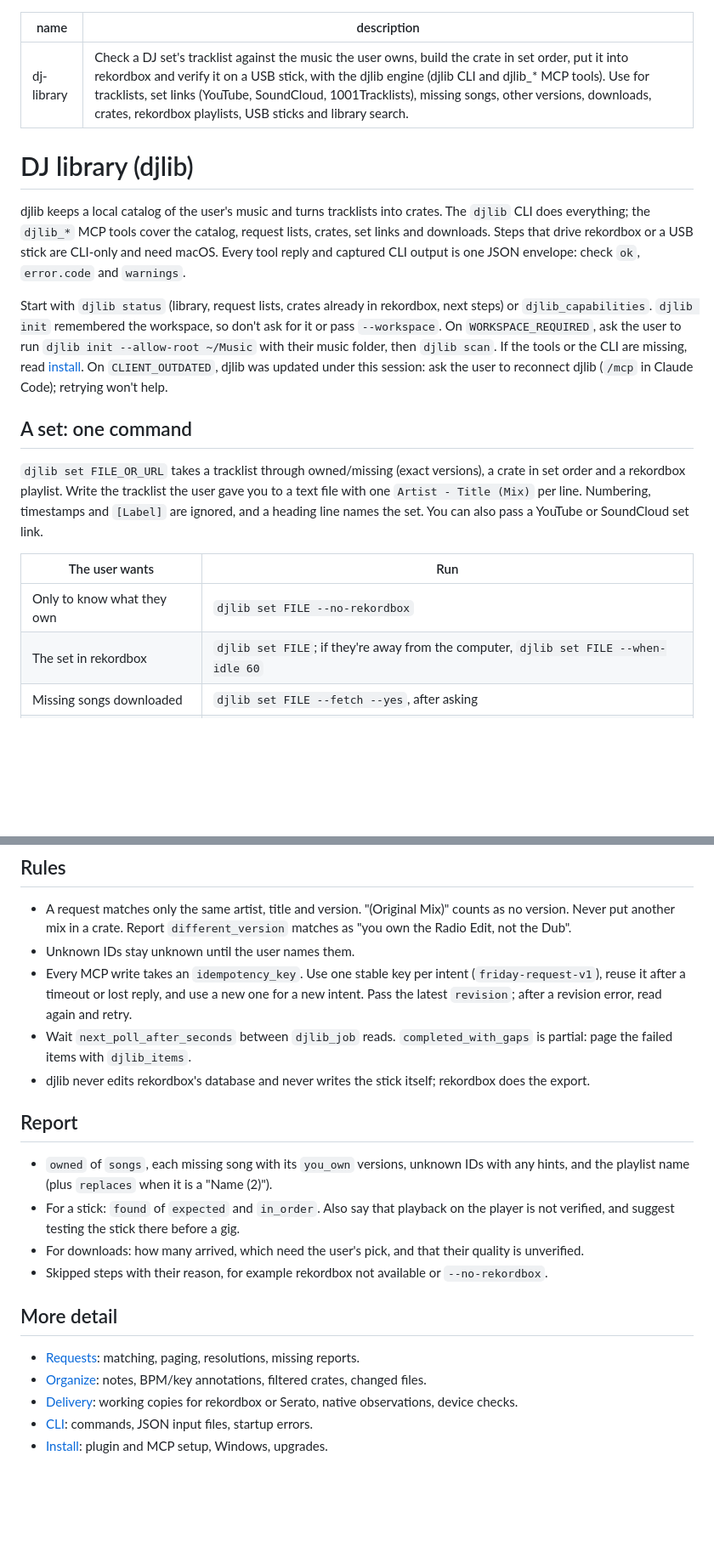
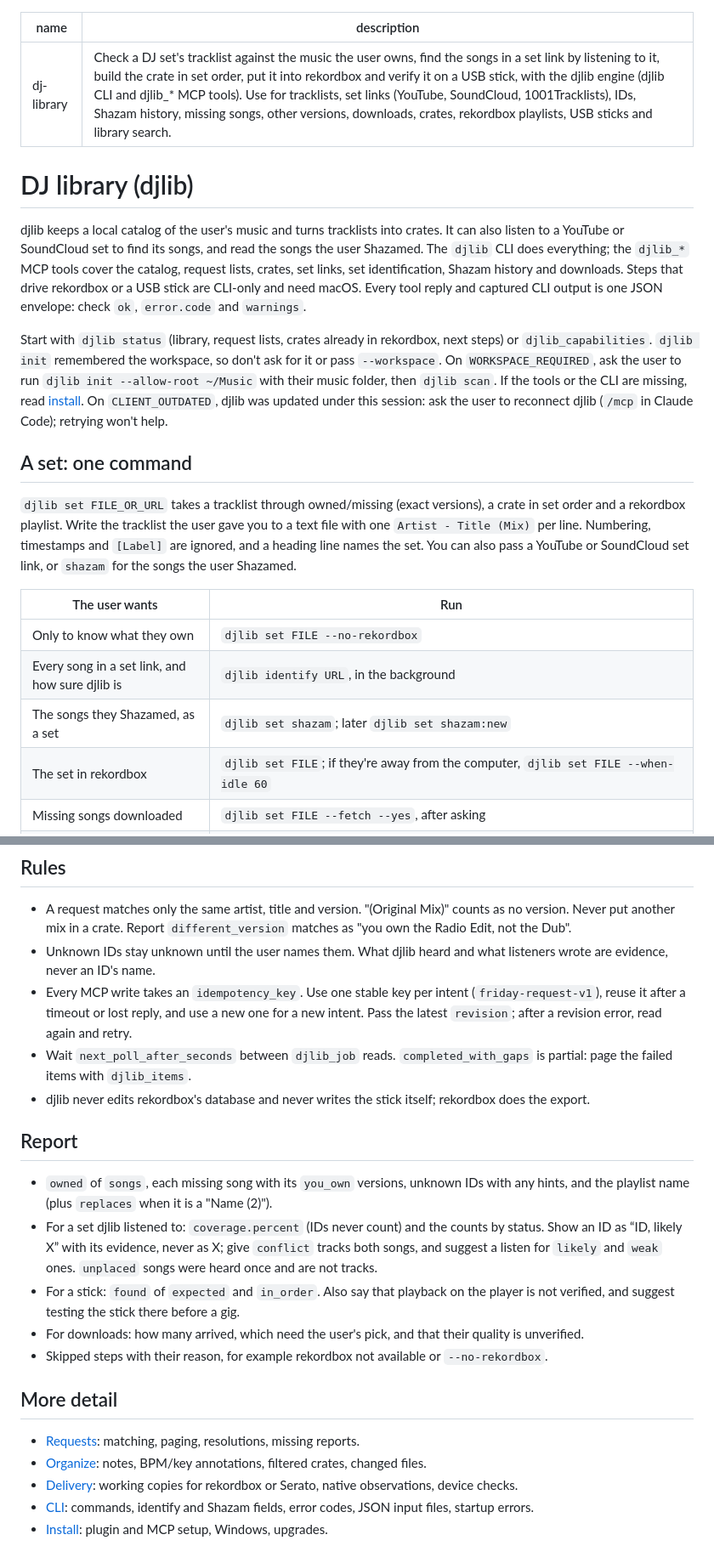
Before and after one commit to uneasymusings/dj-library-tool, a Markdown page: skills/dj-library/SKILL.md, 2 parts joined by grey strips. Shown at 85% size. Drawn GitHub-style; blank space fills up the shorter version.

```diff
--- a/skills/dj-library/SKILL.md
+++ b/skills/dj-library/SKILL.md
@@ -1,21 +1,23 @@
 ---
 name: dj-library
-description: Check a DJ set's tracklist against the music the user owns, build the crate in set order, put it into rekordbox and verify it on a USB stick, with the djlib engine (djlib CLI and djlib_* MCP tools). Use for tracklists, set links (YouTube, SoundCloud, 1001Tracklists), missing songs, other versions, downloads, crates, rekordbox playlists, USB sticks and library search.
+description: Check a DJ set's tracklist against the music the user owns, find the songs in a set link by listening to it, build the crate in set order, put it into rekordbox and verify it on a USB stick, with the djlib engine (djlib CLI and djlib_* MCP tools). Use for tracklists, set links (YouTube, SoundCloud, 1001Tracklists), IDs, Shazam history, missing songs, other versions, downloads, crates, rekordbox playlists, USB sticks and library search.
 ---
 
 # DJ library (djlib)
 
-djlib keeps a local catalog of the user's music and turns tracklists into crates. The `djlib` CLI does everything; the `djlib_*` MCP tools cover the catalog, request lists, crates, set links and downloads. Steps that drive rekordbox or a USB stick are CLI-only and need macOS. Every tool reply and captured CLI output is one JSON envelope: check `ok`, `error.code` and `warnings`.
+djlib keeps a local catalog of the user's music and turns tracklists into crates. It can also listen to a YouTube or SoundCloud set to find its songs, and read the songs the user Shazamed. The `djlib` CLI does everything; the `djlib_*` MCP tools cover the catalog, request lists, crates, set links, set identification, Shazam history and downloads. Steps that drive rekordbox or a USB stick are CLI-only and need macOS. Every tool reply and captured CLI output is one JSON envelope: check `ok`, `error.code` and `warnings`.
 
 Start with `djlib status` (library, request lists, crates already in rekordbox, next steps) or `djlib_capabilities`. `djlib init` remembered the workspace, so don't ask for it or pass `--workspace`. On `WORKSPACE_REQUIRED`, ask the user to run `djlib init --allow-root ~/Music` with their music folder, then `djlib scan`. If the tools or the CLI are missing, read [install](references/install.md). On `CLIENT_OUTDATED`, djlib was updated under this session: ask the user to reconnect djlib (`/mcp` in Claude Code); retrying won't help.
 
 ## A set: one command
 
-`djlib set FILE_OR_URL` takes a tracklist through owned/missing (exact versions), a crate in set order and a rekordbox playlist. Write the tracklist the user gave you to a text file with one `Artist - Title (Mix)` per line. Numbering, timestamps and `[Label]` are ignored, and a heading line names the set. You can also pass a YouTube or SoundCloud set link.
+`djlib set FILE_OR_URL` takes a tracklist through owned/missing (exact versions), a crate in set order and a rekordbox playlist. Write the tracklist the user gave you to a text file with one `Artist - Title (Mix)` per line. Numbering, timestamps and `[Label]` are ignored, and a heading line names the set. You can also pass a YouTube or SoundCloud set link, or `shazam` for the songs the user Shazamed.
 
 | The user wants | Run |
 | --- | --- |
 | Only to know what they own | `djlib set FILE --no-rekordbox` |
+| Every song in a set link, and how sure djlib is | `djlib identify URL`, in the background |
+| The songs they Shazamed, as a set | `djlib set shazam`; later `djlib set shazam:new` |
 | The set in rekordbox | `djlib set FILE`; if they're away from the computer, `djlib set FILE --when-idle 60` |
 | Missing songs downloaded | `djlib set FILE --fetch --yes`, after asking |
 | The set on a USB stick | `djlib set FILE --usb`, while the user is at the computer |
@@ -63,7 +77,7 @@ To find tracks, use `djlib_library` with `query` and `limit: 10`. To find saved
 ## Rules
 
 - A request matches only the same artist, title and version. "(Original Mix)" counts as no version. Never put another mix in a crate. Report `different_version` matches as "you own the Radio Edit, not the Dub".
-- Unknown IDs stay unknown until the user names them.
+- Unknown IDs stay unknown until the user names them. What djlib heard and what listeners wrote are evidence, never an ID's name.
 - Every MCP write takes an `idempotency_key`. Use one stable key per intent (`friday-request-v1`), reuse it after a timeout or lost reply, and use a new one for a new intent. Pass the latest `revision`; after a revision error, read again and retry.
 - Wait `next_poll_after_seconds` between `djlib_job` reads. `completed_with_gaps` is partial: page the failed items with `djlib_items`.
 - djlib never edits rekordbox's database and never writes the stick itself; rekordbox does the export.
@@ -71,6 +85,7 @@ To find tracks, use `djlib_library` with `query` and `limit: 10`. To find saved
 ## Report
 
 - `owned` of `songs`, each missing song with its `you_own` versions, unknown IDs with any hints, and the playlist name (plus `replaces` when it is a "Name (2)").
+- For a set djlib listened to: `coverage.percent` (IDs never count) and the counts by status. Show an ID as “ID, likely X” with its evidence, never as X; give `conflict` tracks both songs, and suggest a listen for `likely` and `weak` ones. `unplaced` songs were heard once and are not tracks.
 - For a stick: `found` of `expected` and `in_order`. Also say that playback on the player is not verified, and suggest testing the stick there before a gig.
 - For downloads: how many arrived, which need the user's pick, and that their quality is unverified.
 - Skipped steps with their reason, for example rekordbox not available or `--no-rekordbox`.
@@ -80,5 +95,5 @@ To find tracks, use `djlib_library` with `query` and `limit: 10`. To find saved
 - [Requests](references/requests.md): matching, paging, resolutions, missing reports.
 - [Organize](references/organize.md): notes, BPM/key annotations, filtered crates, changed files.
 - [Delivery](references/delivery.md): working copies for rekordbox or Serato, native observations, device checks.
-- [CLI](references/cli.md): commands, JSON input files, startup errors.
+- [CLI](references/cli.md): commands, identify and Shazam fields, error codes, JSON input files, startup errors.
 - [Install](references/install.md): plugin and MCP setup, Windows, upgrades.
```
Also changed, not shown: other parts of skills/dj-library/SKILL.md (+17 -5 lines), 2 other files.
